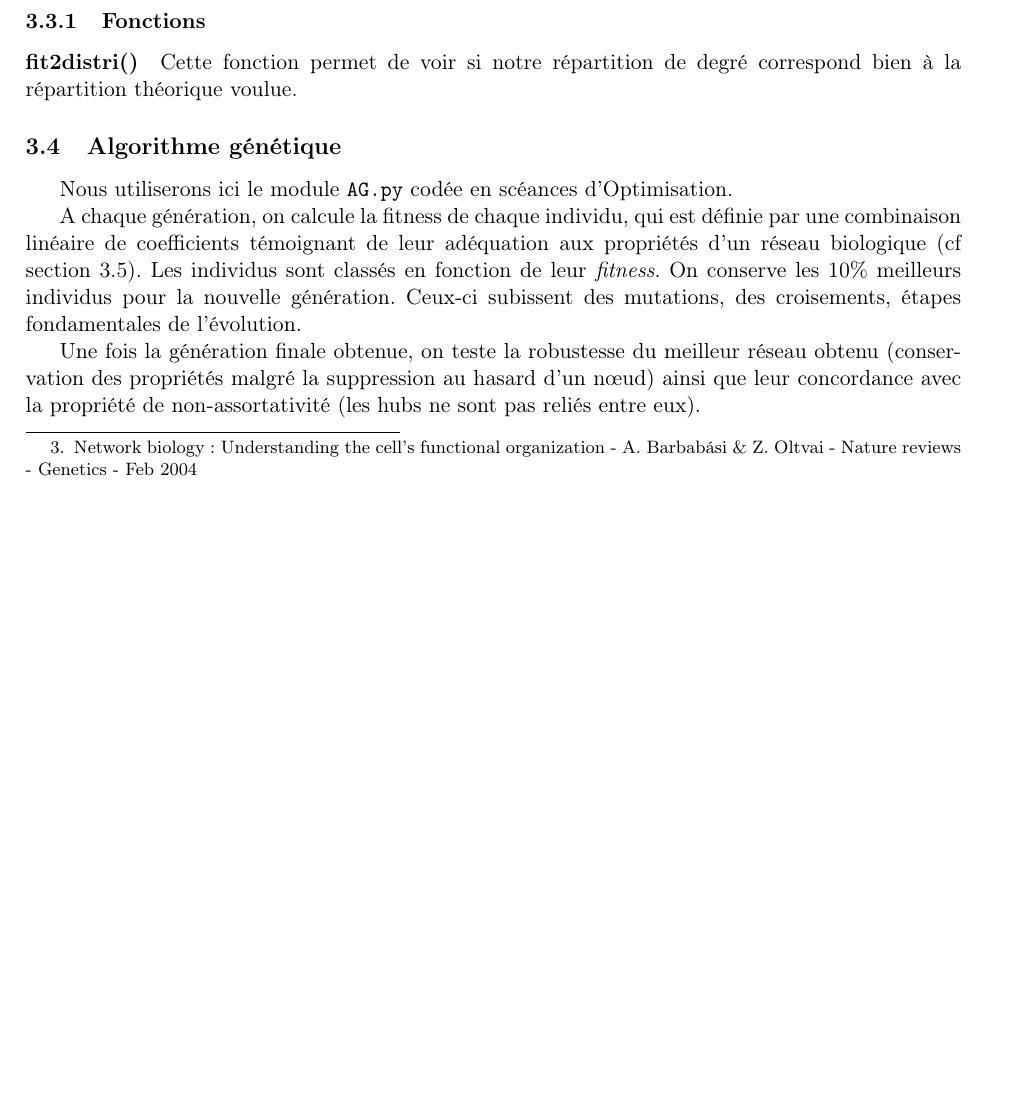
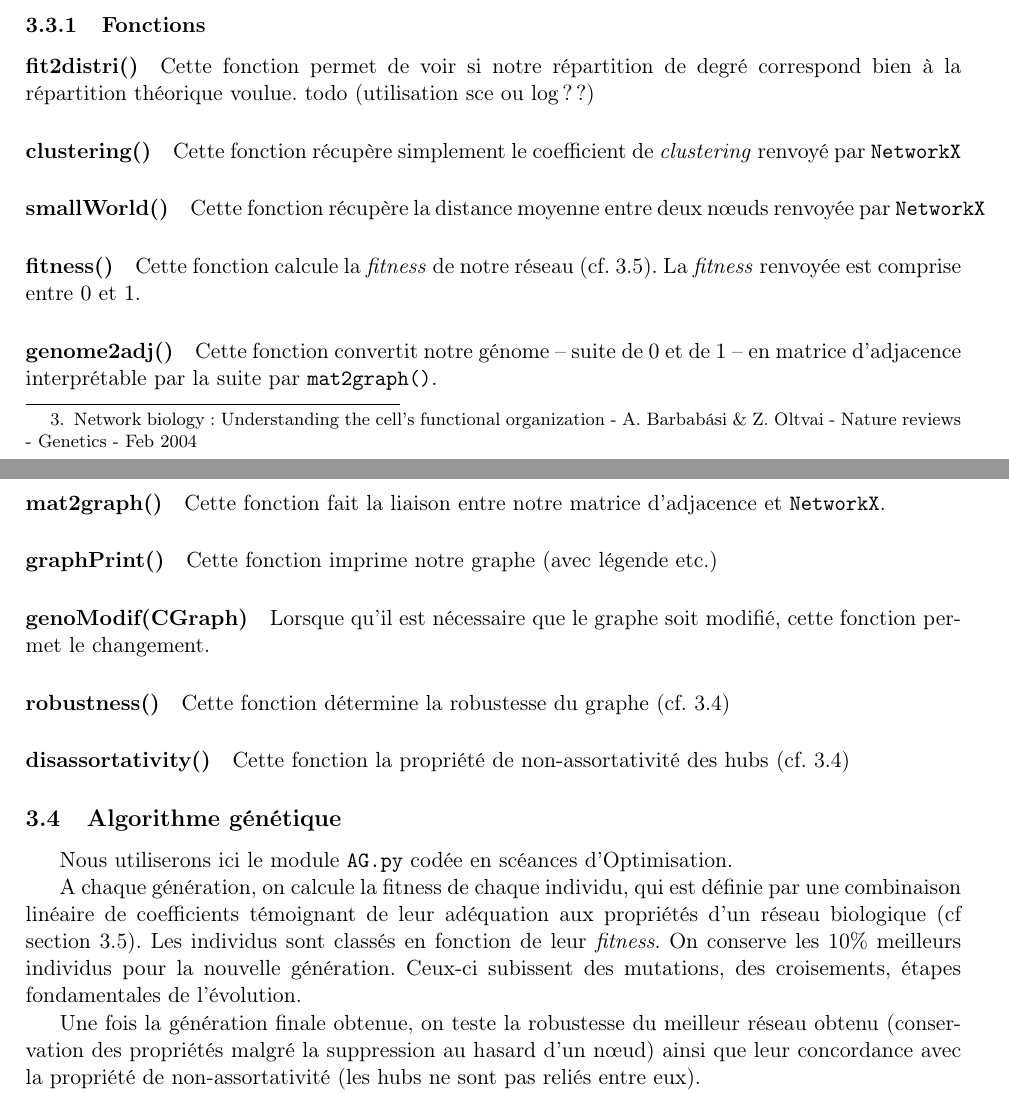
Before and after one commit to brouberol/AlgoGen, a LaTeX document (Concep/AGGP_Concep_Tschirhard-Paturel-Poirel-Rouberol.tex): part of page 4 of 6 before the commit and two parts of pages 4 and 5 of 6 after it, the two joined at a grey line, cut so that both start at the same text, the shorter picture padded with empty space. Compiled offline with pdfLaTeX.

Commit message:
Dossier de concep -- Graphe

```diff
--- a/Concep/AGGP_Concep_Tschirhard-Paturel-Poirel-Rouberol.tex
+++ b/Concep/AGGP_Concep_Tschirhard-Paturel-Poirel-Rouberol.tex
@@ -96,15 +96,26 @@ La matrice peut être générée, par \verb?NetworkX? de deux manières : soit d
 
 Nous avons donc décidé de partir d'un réseau dont la répartition des degrés de départ est biaisée et suit une loi exponentielle -- celle voulue.
 
-\subsection{Fonction de \textit{fitness} }
+\subsection{Fonction de \textit{fitness}}
 \label{fitness}
 La \textit{fitness} d'un individu est un nombre réel compris entre $0$ et $1$, $1$ correspondant à une \textit{fitness} maximale.
 Celle-ci est calculée comme une somme linéaire pondérée des résultats renvoyés par les fonctions \texttt{}, \texttt{}, et \texttt{}, testant l'adéquation du réseau aux paramètres principaux d'un réseau biologique : formation de cliques, distribution des degrés selon une loi de puissance et propriété de petit monde.
 
 \subsubsection{Fonctions}
-\paragraph*{fit2distri()} Cette fonction permet de voir si notre répartition de degré correspond bien à  la répartition théorique voulue.
+\paragraph*{fit2distri()} Cette fonction permet de voir si notre répartition de degré correspond bien à  la répartition théorique voulue. todo (utilisation sce ou log??)
+\paragraph*{clustering()} Cette fonction récupère simplement le coefficient de \textit{clustering} renvoyé par \verb?NetworkX?
+\paragraph*{smallWorld()} Cette fonction récupère la distance moyenne entre deux nœuds renvoyée par \verb?NetworkX?
+\paragraph*{fitness()} Cette fonction calcule la \textit{fitness} de notre réseau (cf.~\ref{fitness}). La \textit{fitness} renvoyée est comprise entre $0$ et $1$.
+\paragraph*{genome2adj()} Cette fonction convertit notre génome -- suite de $0$ et de $1$ -- en matrice d'adjacence interprétable par la suite par \verb?mat2graph()?.
+\paragraph*{mat2graph()} Cette fonction fait la liaison entre notre matrice d'adjacence et \verb?NetworkX?.
+\paragraph*{graphPrint()} Cette fonction imprime notre graphe (avec légende etc.)
+\paragraph*{genoModif(CGraph)} Lorsque qu'il est nécessaire que le graphe soit modifié, cette fonction permet le changement.
+\paragraph*{robustness()} Cette fonction détermine la robustesse du graphe (cf.~\ref{algoG})
+\paragraph*{disassortativity()} Cette fonction la propriété de non-assortativité des hubs (cf.~\ref{algoG})
+
 
 \subsection{Algorithme génétique}
+\label{algoG}
 Nous utiliserons ici le module \texttt{AG.py} codée en scéances d'Optimisation.
 
 A chaque génération, on calcule la fitness de chaque individu, qui est définie par une combinaison linéaire de coefficients témoignant de leur adéquation aux propriétés d'un réseau biologique (cf section \ref{fitness}).
```
Also changed, not shown: Concep/AGGP_Concep_Tschirhard-Paturel-Poirel-Rouberol.tex (2 more changed lines).
